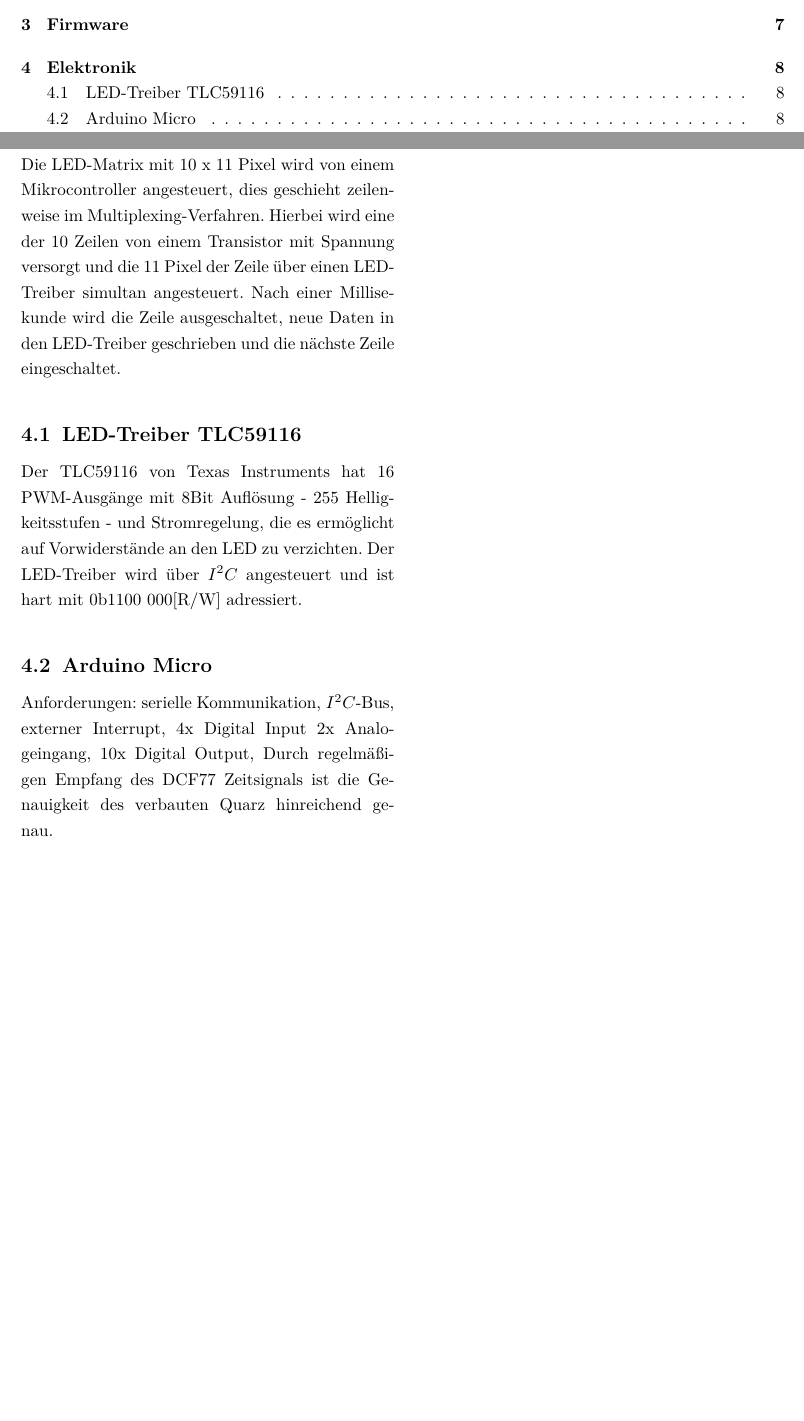
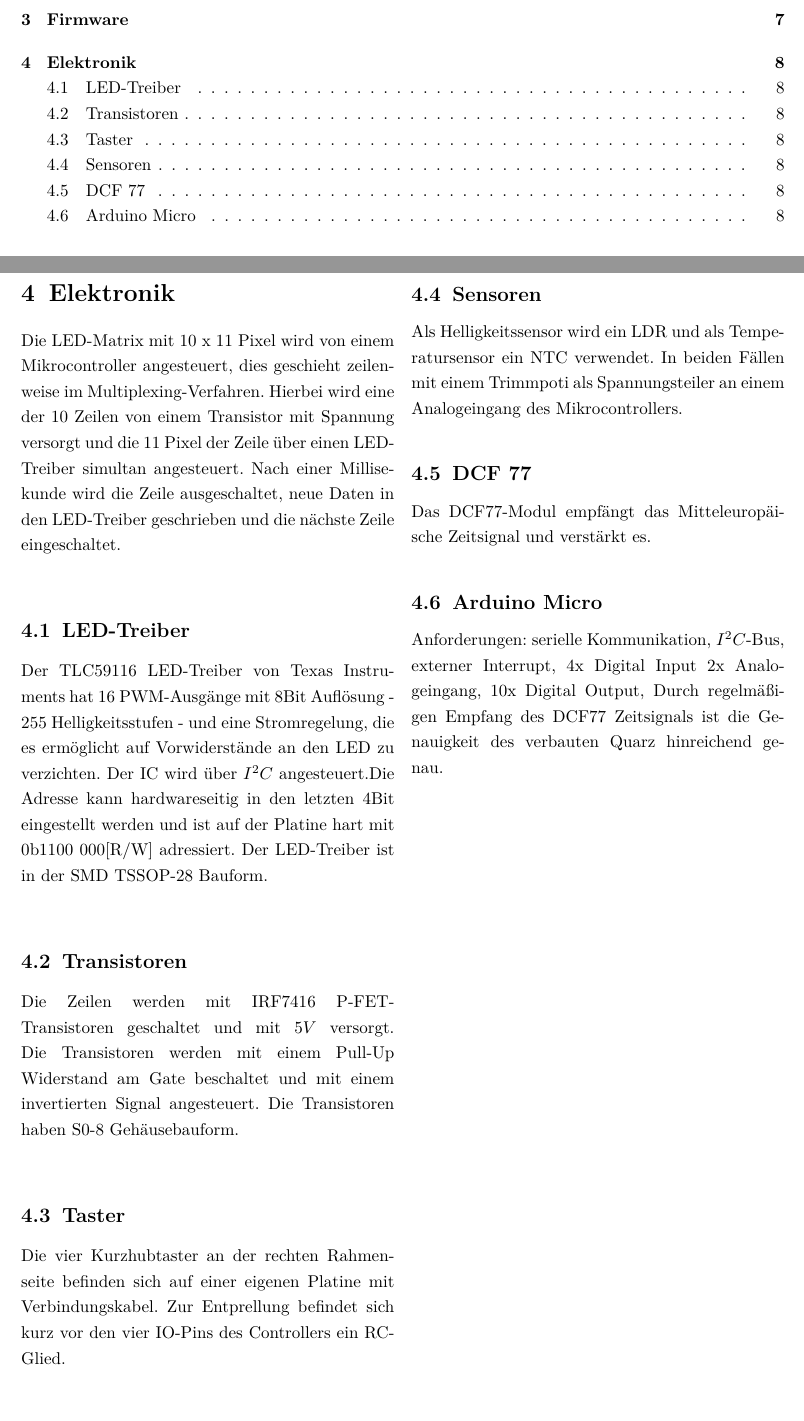
Before and after one commit to tfeldmann/QlockToo, a LaTeX document (Documentation/QlockToo.tex, which reads Documentation/Elektronik.tex): two parts of pages 2 and 9 of 9, joined at a grey line, cut so that both start at the same text, the shorter picture padded with empty space. Compiled offline with pdfLaTeX.

Commit message:
elektronik

```diff
--- a/Documentation/Elektronik.tex
+++ b/Documentation/Elektronik.tex
@@ -4,10 +4,16 @@
 \section{Elektronik}
 \label{sec:Elektronik}
 Die LED-Matrix mit 10 x 11 Pixel wird von einem Mikrocontroller angesteuert, dies geschieht zeilenweise im Multiplexing-Verfahren. Hierbei wird eine der 10  Zeilen von einem Transistor mit Spannung versorgt und die 11 Pixel der Zeile über einen LED-Treiber simultan angesteuert. Nach einer Millisekunde wird die Zeile ausgeschaltet, neue Daten in den LED-Treiber geschrieben und die nächste Zeile eingeschaltet.
-\subsection{LED-Treiber TLC59116}
-Der TLC59116 von Texas Instruments hat 16 PWM-Ausgänge mit 8Bit Auflösung - 255 Helligkeitsstufen - und Stromregelung, die es ermöglicht auf Vorwiderstände an den LED zu verzichten. Der LED-Treiber wird über $I^{2}C$ angesteuert und ist hart mit 0b1100 000[R/W] adressiert.
-
-
+\subsection{LED-Treiber}
+Der TLC59116 LED-Treiber von Texas Instruments hat 16 PWM-Ausgänge mit 8Bit Auflösung - 255 Helligkeitsstufen - und eine Stromregelung, die es ermöglicht auf Vorwiderstände an den LED zu verzichten. Der IC wird über $I^{2}C$ angesteuert.Die Adresse kann hardwareseitig in den letzten 4Bit eingestellt werden und ist auf der Platine hart mit 0b1100 000[R/W] adressiert. Der LED-Treiber ist in der SMD TSSOP-28 Bauform.
+\subsection{Transistoren}
+Die Zeilen werden mit IRF7416 P-FET-Transistoren geschaltet und mit $5V$ versorgt. Die Transistoren werden mit einem Pull-Up Widerstand am Gate beschaltet und mit einem invertierten Signal angesteuert. Die Transistoren haben S0-8 Gehäusebauform.
+\subsection{Taster}
+Die vier Kurzhubtaster an der rechten Rahmenseite befinden sich auf einer eigenen Platine mit Verbindungskabel. Zur Entprellung befindet sich kurz vor den vier IO-Pins des Controllers ein RC-Glied.
+\subsection{Sensoren}
+Als Helligkeitssensor wird ein LDR und als Temperatursensor ein NTC verwendet. In beiden Fällen mit einem Trimmpoti als Spannungsteiler an einem Analogeingang des Mikrocontrollers.
+\subsection{DCF 77}
+Das DCF77-Modul empfängt das Mitteleuropäische Zeitsignal und verstärkt es.
 \subsection{Arduino Micro}
 Anforderungen: serielle Kommunikation, $I^{2}C$-Bus, externer Interrupt, 4x Digital Input 2x Analogeingang, 10x Digital Output,
 Durch regelmäßigen Empfang des DCF77 Zeitsignals ist die Genauigkeit des verbauten Quarz hinreichend genau.
```
